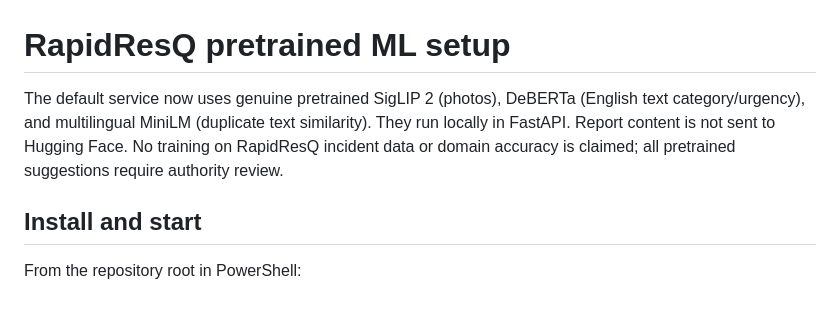
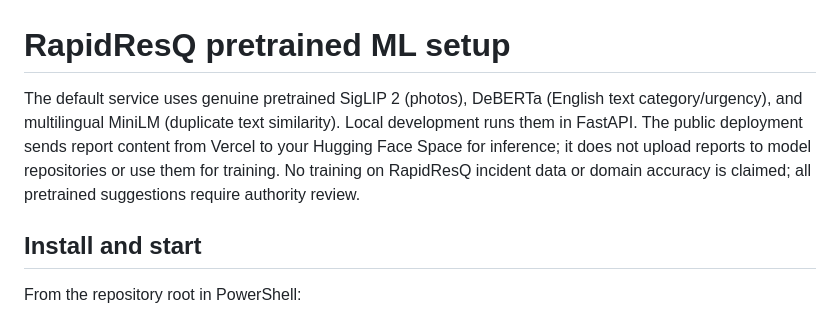
Before and after one commit to Arfaa26/RapidResQ, a Markdown page: ml-service/README.md, the part around the change. GitHub-like rendering.

Commit message:
Clarify data flow for hosted model inference

```diff
--- a/ml-service/README.md
+++ b/ml-service/README.md
@@ -1,6 +1,6 @@
 # RapidResQ pretrained ML setup
 
-The default service now uses genuine pretrained SigLIP 2 (photos), DeBERTa (English text category/urgency), and multilingual MiniLM (duplicate text similarity). They run locally in FastAPI. Report content is not sent to Hugging Face. No training on RapidResQ incident data or domain accuracy is claimed; all pretrained suggestions require authority review.
+The default service uses genuine pretrained SigLIP 2 (photos), DeBERTa (English text category/urgency), and multilingual MiniLM (duplicate text similarity). Local development runs them in FastAPI. The public deployment sends report content from Vercel to your Hugging Face Space for inference; it does not upload reports to model repositories or use them for training. No training on RapidResQ incident data or domain accuracy is claimed; all pretrained suggestions require authority review.
 
 ## Install and start
 
```
Also changed, not shown: docs/CURRENT_FEATURES.md (+1 -1 lines).
